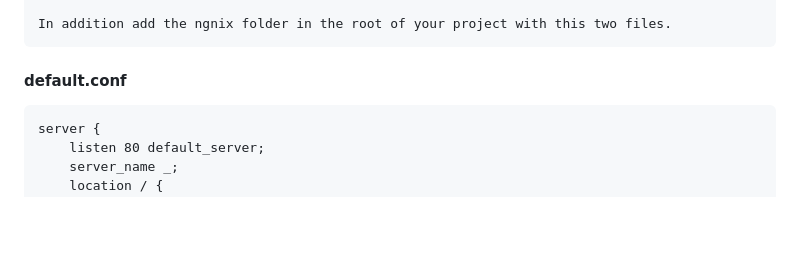
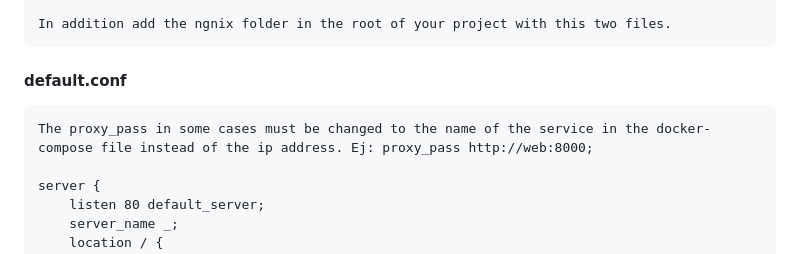
Before and after one commit to Linkcharsoft/django-base-project, a Markdown page: readme.md, the part around the change. Rendered like a GitHub page; blank space fills up the shorter version.

Commit message:
[ UPDATE ] Readme

```diff
--- a/readme.md
+++ b/readme.md
@@ -48,6 +48,8 @@ Add this lines in docker-compose-production in the selected service at build lev
     In addition add the ngnix folder in the root of your project with this two files.
 
 #### default.conf
+
+    The proxy_pass in some cases must be changed to the name of the service in the docker-compose file instead of the ip address. Ej: proxy_pass http://web:8000;
 
     server {
         listen 80 default_server;
```
